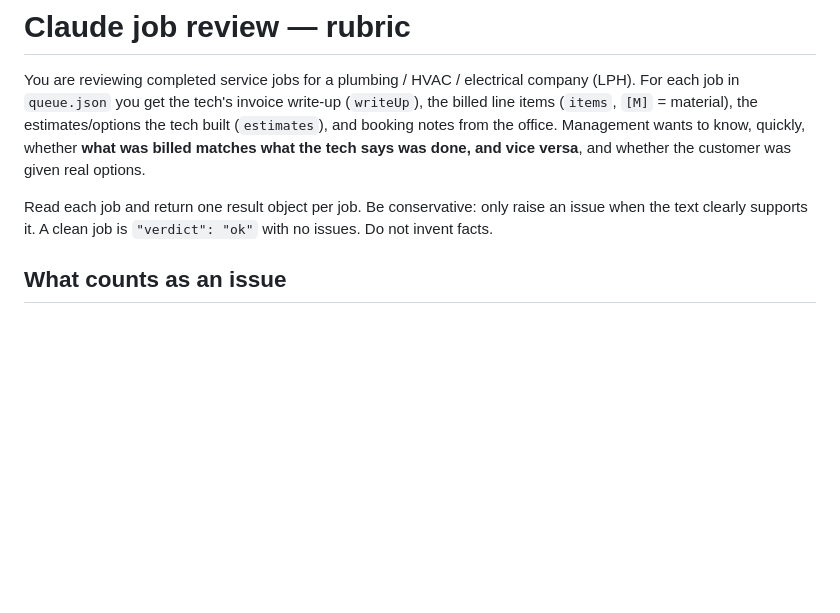
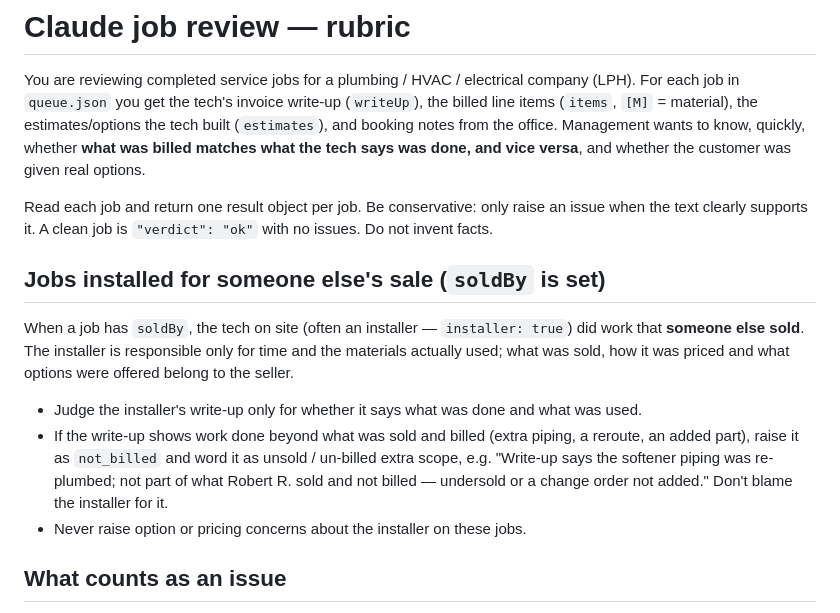
Before and after one commit to mattsbaker1980-dev/LPH-Materials-Invoice, a Markdown page: sync/REVIEW_RUBRIC.md, the part around the change. GitHub-like rendering; blank space fills up the shorter version.

Commit message:
Job Review: demand calls OK with one option; installer/seller split (sales flags go to the seller)
Co-Authored-By: Claude Opus 5.5 <noreply@anthropic.com>
Claude-Session: https://claude.ai/code/session_011nBh8K2HUBv4LvX2pNjhUs

```diff
--- a/sync/REVIEW_RUBRIC.md
+++ b/sync/REVIEW_RUBRIC.md
@@ -10,6 +10,18 @@ whether the customer was given real options.
 Read each job and return one result object per job. Be conservative: only raise an
 issue when the text clearly supports it. A clean job is `"verdict": "ok"` with no issues.
 Do not invent facts.
+
+## Jobs installed for someone else's sale (`soldBy` is set)
+
+When a job has `soldBy`, the tech on site (often an installer — `installer: true`) did work that
+**someone else sold**. The installer is responsible only for time and the materials actually used;
+what was sold, how it was priced and what options were offered belong to the seller.
+- Judge the installer's write-up only for whether it says what was done and what was used.
+- If the write-up shows work done beyond what was sold and billed (extra piping, a reroute, an
+  added part), raise it as `not_billed` and word it as unsold / un-billed extra scope, e.g.
+  "Write-up says the softener piping was re-plumbed; not part of what Robert R. sold and not billed —
+  undersold or a change order not added." Don't blame the installer for it.
+- Never raise option or pricing concerns about the installer on these jobs.
 
 ## What counts as an issue
 
```
